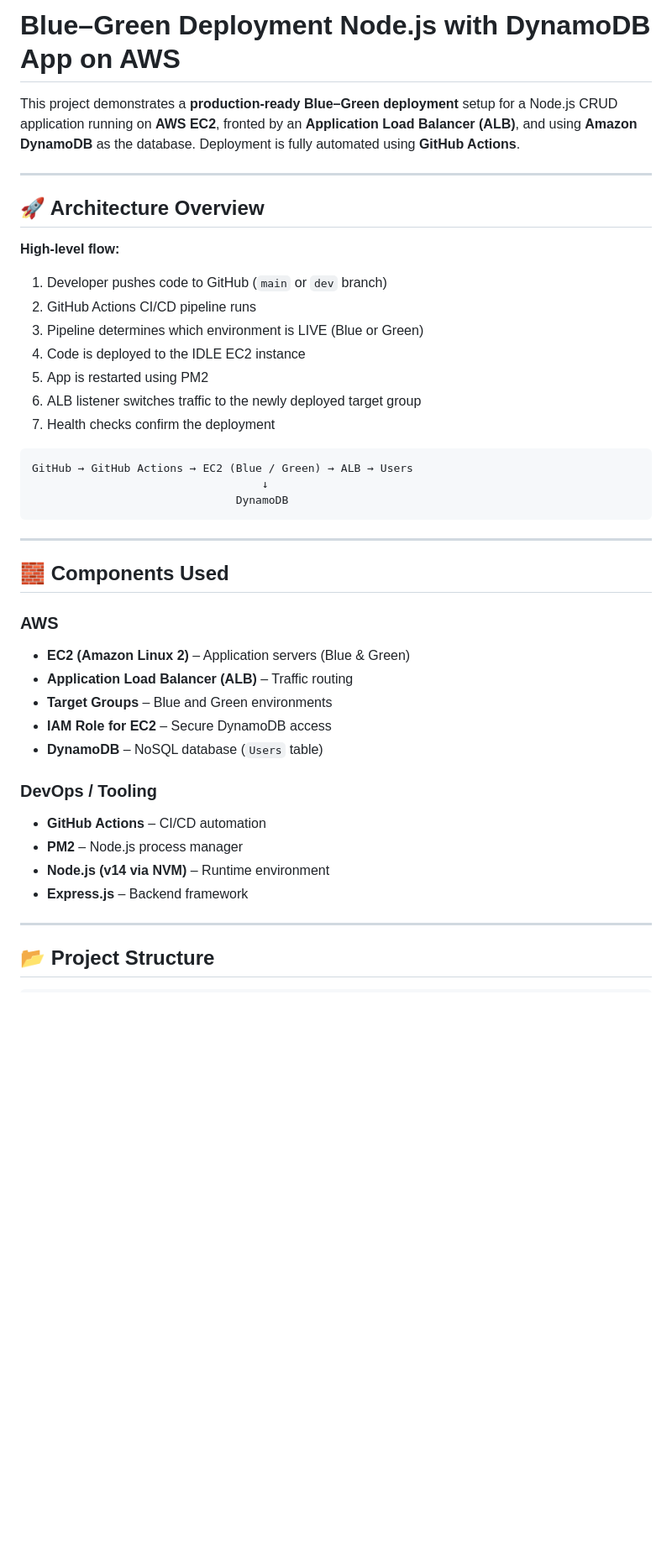
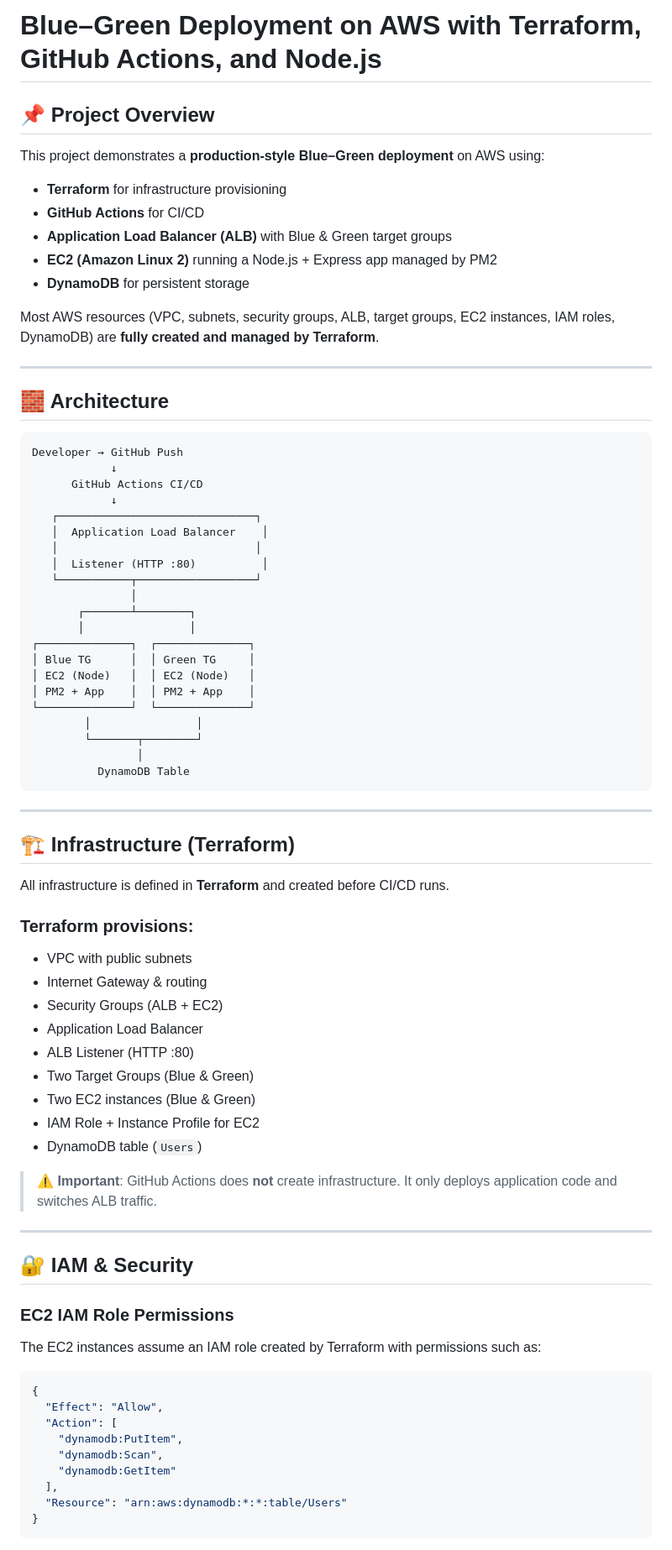
Before and after one commit to mihajlo82/terraform-node-dynamodb, a Markdown page: README.md, the part around one of its changes. Shown at 84% size. GitHub-like rendering; blank space fills up the shorter version.

Commit message:
update readme md

````diff
--- a/README.md
+++ b/README.md
@@ -1,46 +1,82 @@
-# Blue–Green Deployment Node.js  with DynamoDB App on AWS
+# Blue–Green Deployment on AWS with Terraform, GitHub Actions, and Node.js
 
-This project demonstrates a **production-ready Blue–Green deployment** setup for a Node.js CRUD application running on **AWS EC2**, fronted by an **Application Load Balancer (ALB)**, and using **Amazon DynamoDB** as the database. Deployment is fully automated using **GitHub Actions**.
+## 📌 Project Overview
+
+This project demonstrates a **production-style Blue–Green deployment** on AWS using:
+
+* **Terraform** for infrastructure provisioning
+* **GitHub Actions** for CI/CD
+* **Application Load Balancer (ALB)** with Blue & Green target groups
+* **EC2 (Amazon Linux 2)** running a Node.js + Express app managed by PM2
+* **DynamoDB** for persistent storage
+
+Most AWS resources (VPC, subnets, security groups, ALB, target groups, EC2 instances, IAM roles, DynamoDB) are **fully created and managed by Terraform**.
 
 ---
 
-## 🚀 Architecture Overview
-
-**High-level flow:**
-
-1. Developer pushes code to GitHub (`main` or `dev` branch)
-2. GitHub Actions CI/CD pipeline runs
-3. Pipeline determines which environment is LIVE (Blue or Green)
-4. Code is deployed to the IDLE EC2 instance
-5. App is restarted using PM2
-6. ALB listener switches traffic to the newly deployed target group
-7. Health checks confirm the deployment
+## 🧱 Architecture
 
 ```
-GitHub → GitHub Actions → EC2 (Blue / Green) → ALB → Users
-                                   ↓
-                               DynamoDB
+Developer → GitHub Push
+            ↓
+      GitHub Actions CI/CD
+            ↓
+   ┌──────────────────────────────┐
+   │  Application Load Balancer    │
+   │                              │
+   │  Listener (HTTP :80)          │
+   └───────────┬──────────────────┘
+               │
+       ┌───────┴────────┐
+       │                │
+┌──────────────┐  ┌──────────────┐
+│ Blue TG      │  │ Green TG     │
+│ EC2 (Node)   │  │ EC2 (Node)   │
+│ PM2 + App    │  │ PM2 + App    │
+└──────────────┘  └──────────────┘
+        │                │
+        └───────┬────────┘
+                │
+          DynamoDB Table
 ```
 
 ---
 
-## 🧱 Components Used
+## 🏗️ Infrastructure (Terraform)
 
-### AWS
+All infrastructure is defined in **Terraform** and created before CI/CD runs.
 
-* **EC2 (Amazon Linux 2)** – Application servers (Blue & Green)
-* **Application Load Balancer (ALB)** – Traffic routing
-* **Target Groups** – Blue and Green environments
-* **IAM Role for EC2** – Secure DynamoDB access
-* **DynamoDB** – NoSQL database (`Users` table)
+### Terraform provisions:
 
-### DevOps / Tooling
+* VPC with public subnets
+* Internet Gateway & routing
+* Security Groups (ALB + EC2)
+* Application Load Balancer
+* ALB Listener (HTTP :80)
+* Two Target Groups (Blue & Green)
+* Two EC2 instances (Blue & Green)
+* IAM Role + Instance Profile for EC2
+* DynamoDB table (`Users`)
 
-* **GitHub Actions** – CI/CD automation
-* **PM2** – Node.js process manager
-* **Node.js (v14 via NVM)** – Runtime environment
-* **Express.js** – Backend framework
+> ⚠️ **Important**: GitHub Actions does **not** create infrastructure. It only deploys application code and switches ALB traffic.
 
 ---
 
-## 📂 Project Structure
+## 🔐 IAM & Security
+
+### EC2 IAM Role Permissions
+
+The EC2 instances assume an IAM role created by Terraform with permissions such as:
+
+```json
+{
+  "Effect": "Allow",
+  "Action": [
+    "dynamodb:PutItem",
+    "dynamodb:Scan",
+    "dynamodb:GetItem"
+  ],
+  "Resource": "arn:aws:dynamodb:*:*:table/Users"
+}
+```
+
````
Also changed, not shown: other parts of README.md (+111 -155 lines).
